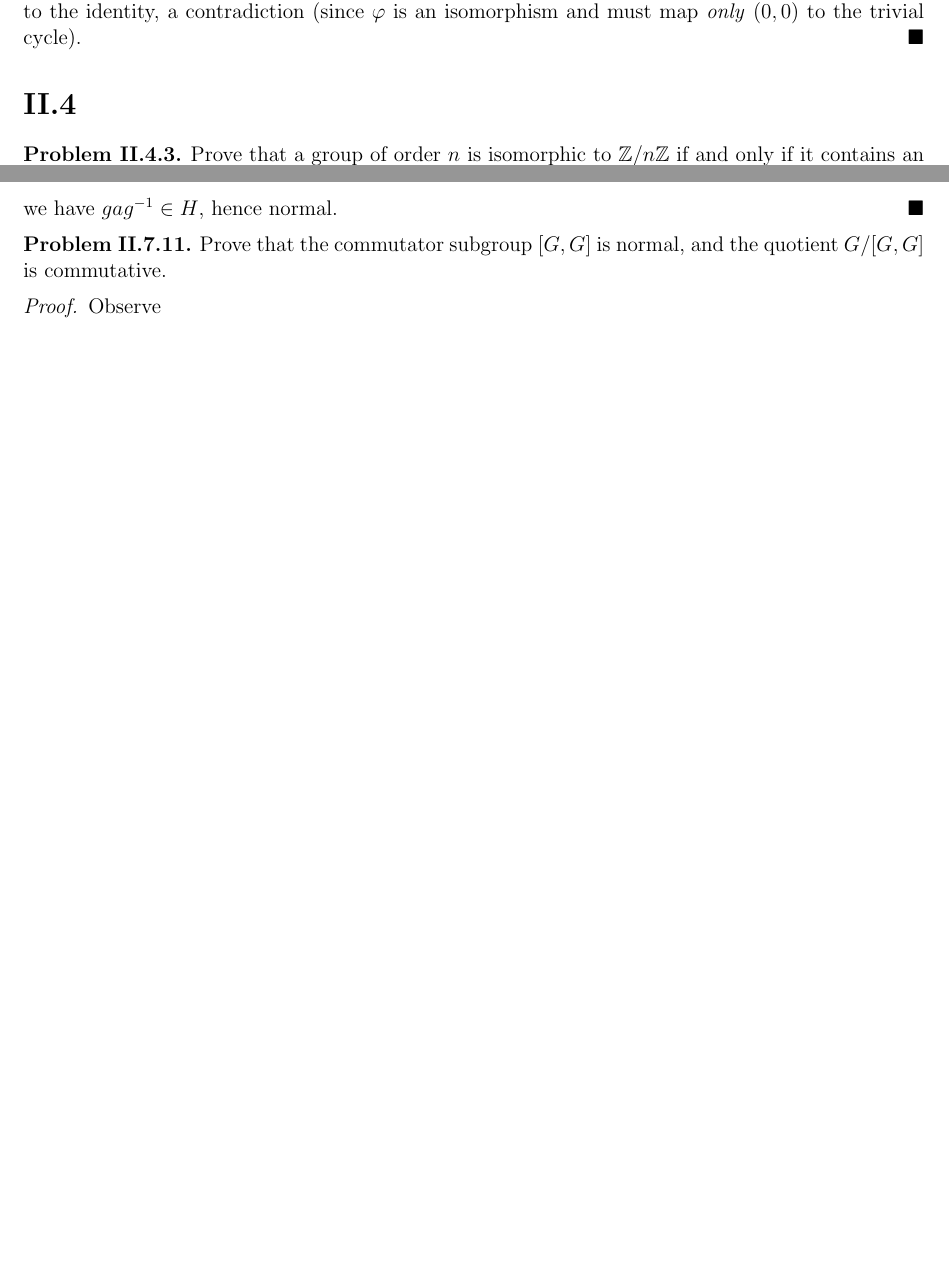
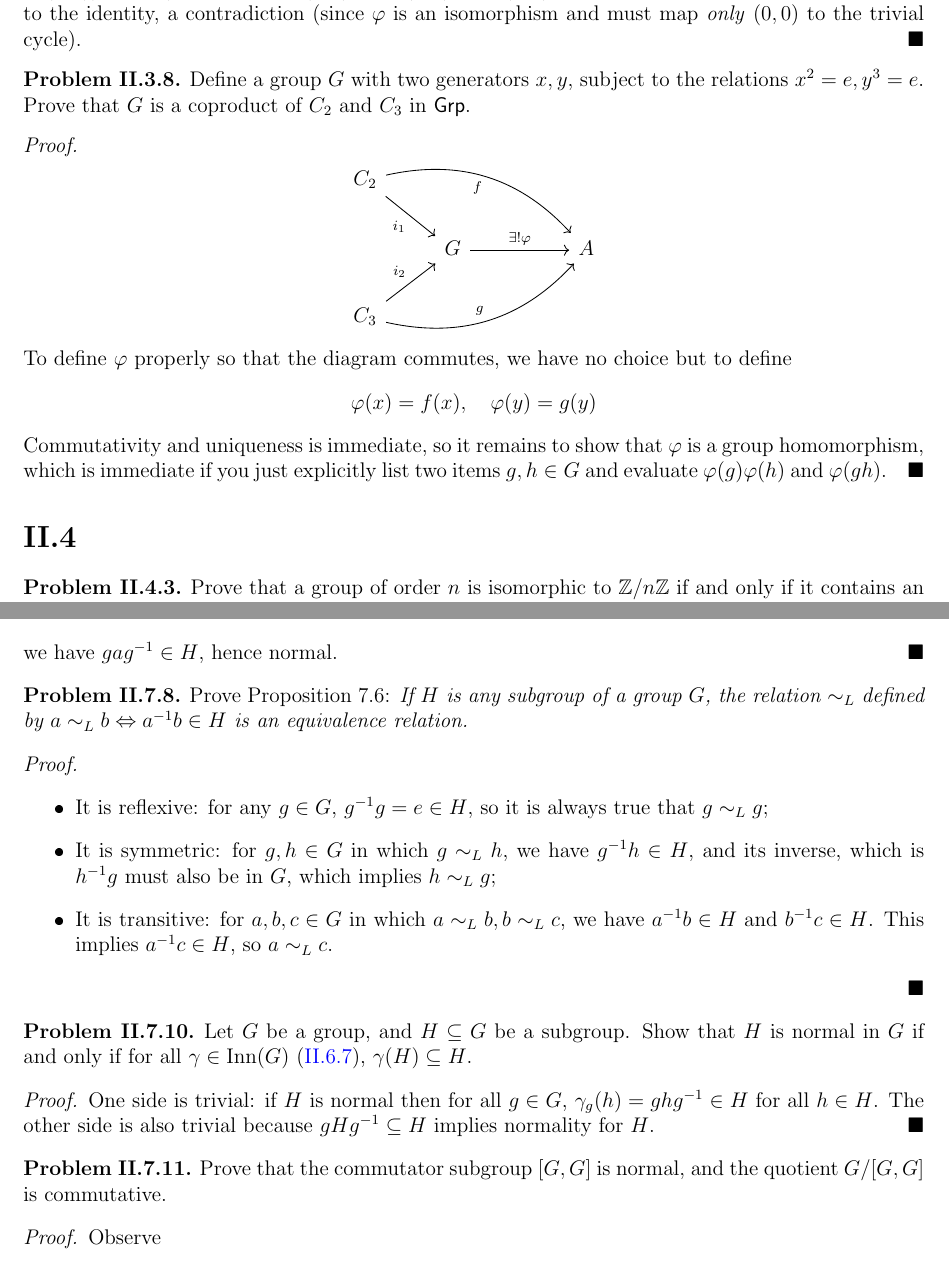
Before and after one commit to mactonya/algebra-chapter-0-solutions, a LaTeX thesis (Algebra-chapter-0-solution.tex, which reads Chapter_II.tex, Chapter_III.tex): two parts of pages 13 and 18 of 65 before the commit and two parts of pages 14 and 19 of 66 after it, joined at a grey line, cut so that both start at the same text, the shorter picture padded with empty space. The pictures show the PDF file Algebra-chapter-0-solution.pdf that the author committed with the source.

Commit message:
few new questions

```diff
--- a/Chapter_II.tex
+++ b/Chapter_II.tex
@@ -2,8 +2,29 @@ Unless otherwise specified, in the following $G$ denotes a group, $e$ denotes th
 
 \section{}
 
+\begin{problem}{II.1.3}
+Prove that $(gh)^{-1} = h^{-1}g^{-1}$ for all elements $g,h$ of a group $G$.
+\end{problem}
+\begin{proof}
+We knew that $(gh)^{-1} (gh) = e$, so multiply both sides by $h^{-1}g^{-1}$ gives the desired equation.
+\end{proof}
+
+\begin{problem}{II.1.4}
+Suppose that $g^2 = e$ for all elements $g$ of a group $G$; prove that $G$ is commutative.
+\end{problem}
+\begin{proof}
+For any $g,h \in G$ we can form a new element $gh$; this element is still in $G$, so it must hold that $(gh)^2 = ghgh = e$. As $g^2 = h^2 = e$, multiply both sides by $hg$ gives the commutative requirement.
+\end{proof}
+
+\begin{problem}{II.1.7}
+Prove Corollary 1.11: \textit{Let $g$ be an element of finite order, and let $N \in \Z$. Then $g^N = e$ if and only if $N$ is a multiple of $|g|$.}
+\end{problem}
+\begin{proof}
+If $g^N = e$, by Lemma 1.10 this implies $|g|\mid N$, which is equivalent to $N$ is a multiple of $|g|$. Conversely if $N = k|g|$ for some $k \in \N$, then $g^N = g^{k|g|} = e^k = e$.
+\end{proof}
+
 \begin{problem}{II.1.8}
-Let $G$ be a finite abelian group with exactly one element $f$ of order 2. Prove that $\prod_{g \in G}g = f.$
+Let $G$ be a finite abelian group with exactly one element $f$ of order 2. Prove that $\prod_{g \in G}g = f$.
 \end{problem}
 \begin{proof}
 For all elements that is not of order 2, they have an inverse that is not itself, so they canceled out in the product $\prod_{g \in G}g$, leaving only elements that is of order 2, i.e. $f$.
@@ -169,6 +190,24 @@ If $C_2 \times C_3$ is a coproduct, then take $A = S_3$. Although there are inje
 but there are no homomorphisms $\varphi:C_2 \times C_3 \to S_3$ that satisfies the universal property of coproducts: Observe that any choice of cycles in $\varphi_1$ and $\varphi_2$ will exhaust all possible element of $S_3$, hence forces $\varphi$ to be an isomorphism. But the element $\varphi(1,1)$ must be either a 2(or 3)-cycle (i.e. $\varphi^2(1,1)$ (or $\varphi^3(1,1)$) is zero), and neither $(1,1)^2$ nor $(1,1)^3$ are $(0,0)$, and $\varphi$ will map a non-identity element to the identity, a contradiction (since $\varphi$ is an isomorphism and must map \emph{only} $(0,0)$ to the trivial cycle).
 \end{proof}
 
+\begin{problem}{II.3.8}
+Define a group $G$ with two generators $x,y$, subject to the relations $x^2 = e, y^3 = e$. Prove that $G$ is a coproduct of $C_2$ and $C_3$ in $\mathsf{Grp}$.
+\end{problem}
+\begin{proof}
+\[
+\begin{tikzcd}
+C_2 \arrow[rrrd, "f"', bend left] \arrow[rd, "i_1"'] &    &  &   \\
+& G \arrow[rr, "\exists!\varphi"] &  & A \\
+C_3 \arrow[rrru, "g", bend right] \arrow[ru, "i_2"]  &  &  &
+\end{tikzcd}
+\]
+To define $\varphi$ properly so that the diagram commutes, we have no choice but to define
+\[
+\varphi(x) = f(x), \quad \varphi(y) = g(y)
+\]
+Commutativity and uniqueness is immediate, so it remains to show that $\varphi$ is a group homomorphism, which is immediate if you just explicitly list two items $g,h \in G$ and evaluate $\varphi(g)\varphi(h)$ and $\varphi(gh)$.
+\end{proof}
+
 \section{}
 
 \begin{problem}{II.4.3}
@@ -178,3 +217,12 @@ Prove that a group of order $n$ is isomorphic to $\Z/n\Z$ if and only if it cont
 Let $G$ be such group. \\
 $(\Rightarrow)$ Trivial: $\bar{1}$ has order $n$. \\
 $(\Leftarrow)$ Let $g$ be an element of order $n$. Then consider a homomorphism $\varphi: G \to \Z/n\Z$ with $\varphi(g) = \bar{1}$. This map is injective: if it weren't, then there are some integers $0 \leq i < j < n$ such that $\varphi(g^i) = \varphi(g^j)$. But then $\varphi(g^{j-i}) = \bar{0}$, which says $g^{j-i} = e_G$, so $g$ has order less than $n$, a contradiction.
+\end{proof}
+
+\begin{problem}{II.4.7}
+Let $G$ be a group. Prove that the function $G \to G$ defined by $g \mapsto g^{-1}$ is a homomorphism if and only if $G$ is abelian. Prove that $g \mapsto g^2$ is a homomorphism if and only if $G$ is abelian.
+\end{problem}
+\begin{proof}
+Let $g,h \in G$. If $\varphi: g \mapsto g^{-1}$ is a homomorphism, then it must satisfy
+\[
+g^{-1}h^{-1} = \varphi(g)\varphi(h) = \varphi(gh) = (gh)^{-1} = h^{-1}g^{-1}
@@ -319,7 +373,7 @@ If $\text{Inn}(G)$ is cyclic, then let $\gamma_g(a) = gag^{-1}$ be a generator o
 The last statement follows from Proposition II.6.11 that every subgroup of cyclic group is cyclic.
 \end{proof}
 
-\begin{problem}{II.6.9}
+\begin{problem}{II.6.8}
 Prove that an \emph{abelian} group $G$ is finitely generated if and only if there is a surjective homomorphism
 \[
     \underbrace{\Z \oplus \cdots \oplus \Z}_{n \text{ times}}\twoheadrightarrow G
@@ -391,6 +445,13 @@ If $a, b \in G$ are distinct elements that satisfies $\varphi(a) = \varphi(b)$,
 
 \section{}
 
+\begin{problem}{II.7.2}
+Is the \emph{image} of a group homomorphism necessarily a \emph{normal} subgroup of the target?
+\end{problem}
+\begin{solution}
+Well no: the image of $\varphi: C_2 \to S_3$ defined by $\varphi(1) = (1 \; 2)$ is $\im \varphi = \{e,(1 \; 2)\}$, which is not normal.
+\end{solution}
+
 \begin{problem}{II.7.3}
 Verify that the equivalent conditions for normality given in $\S 7.1$ are indeed equivalent.
 \end{problem}
@@ -415,6 +476,24 @@ For $a \in H, g \in G$, since $a^n = e$,
 (gag^{-1})^n = ga^ng^{-1} = e
 \]
 we have $gag^{-1} \in H$, hence normal.
+\end{proof}
+
+\begin{problem}{II.7.8}
+Prove Proposition 7.6: \textit{If $H$ is any subgroup of a group $G$, the relation $\sim_L$ defined by $a \sim_L b \Leftrightarrow a^{-1}b \in H$ is an equivalence relation.}
+\end{problem}
+\begin{proof}\
+\begin{itemize}
+    \item It is reflexive: for any $g \in G$, $g^{-1}g = e \in H$, so it is always true that $g \sim_L g$;
+    \item It is symmetric: for $g,h \in G$ in which $g \sim_L h$, we have $g^{-1}h \in H$, and its inverse, which is $h^{-1}g$ must also be in $G$, which implies $h \sim_L g$;
+    \item It is transitive: for $a,b,c \in G$ in which $a \sim_L b, b \sim_L c$, we have $a^{-1}b \in H$ and $b^{-1}c \in H$. This implies $a^{-1}c \in H$, so $a \sim_L c$.
+\end{itemize}
+\end{proof}
+
+\begin{problem}{II.7.10}
+Let $G$ be a group, and $H \subseteq G$ be a subgroup. Show that $H$ is normal in $G$ if and only if for all $\gamma \in \text{Inn}(G)$ (\ref{II.6.7}), $\gamma(H) \subseteq H$.
+\end{problem}
+\begin{proof}
+One side is trivial: if $H$ is normal then for all $g \in G$, $\gamma_g(h) = ghg^{-1} \in H$ for all $h \in H$. The other side is also trivial because $gHg^{-1} \subseteq H$ implies normality for $H$.
 \end{proof}
 
 \begin{problem}{II.7.11}
--- a/Chapter_III.tex
+++ b/Chapter_III.tex
@@ -574,3 +579,10 @@ so either $\varphi = 0$ or $\varphi$ is an isomorphism.
+\begin{align*}
+    \Hom_{R\textsf{-Mod}}(R,M) &\to M \\
+    f &\mapsto f(1)
+\end{align*}
+is an isomorphism of $R$-modules.
+\end{proof}
+
 \begin{problem}{III.5.11}
 Let $R$ be commutative, and let $M$ be an $R$-module. Prove that there is a natural bijection between the set of $R[x]$-module structures on $M$ (extending the given $R$-module structure) and $\text{End}_{R-\mathsf{Mod}}(M)$.
 \end{problem}
```
Also changed, not shown: Algebra-chapter-0-solution.tex (+1 -1 lines), Chapter_I.tex (+8 -0 lines), Prologue.tex (+5 -5 lines), Algebra-chapter-0-solution.pdf, README.md, Chapter_II.tex (8 more changed lines), Chapter_III.tex (10 more changed lines), 3 other files.
